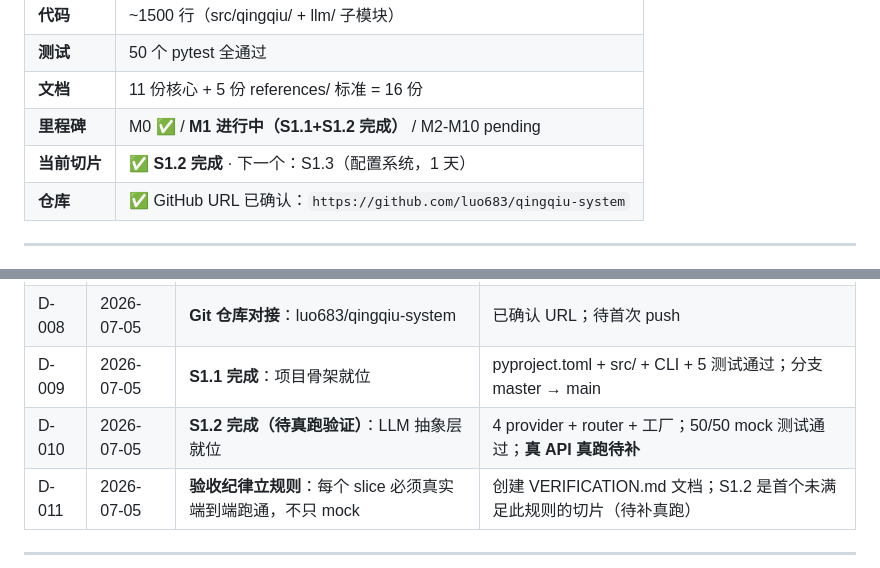
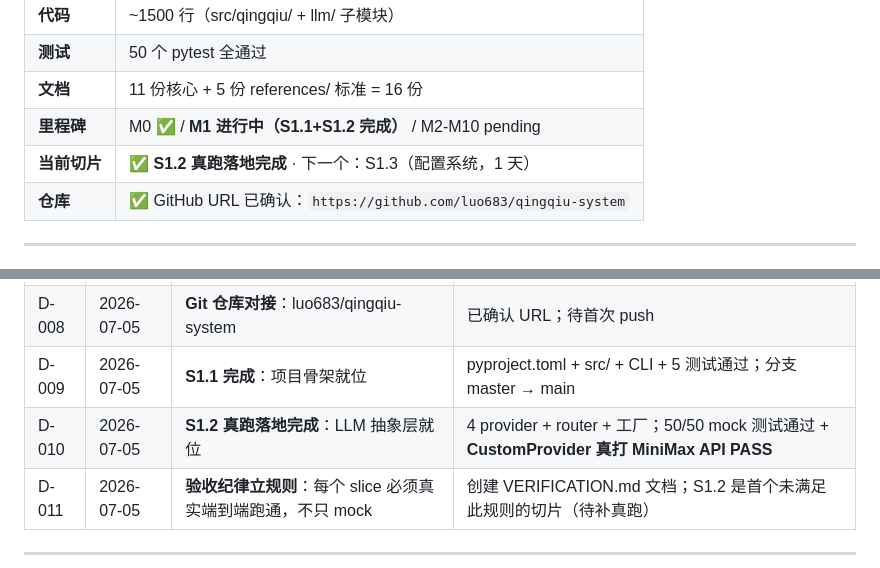
Before and after one commit to luo683/qingqiu-system, a Markdown page: PROJECT.md, 2 parts joined by grey strips. Drawn GitHub-style.

```diff
--- a/PROJECT.md
+++ b/PROJECT.md
@@ -23,7 +23,7 @@
 | **测试** | 50 个 pytest 全通过 |
 | **文档** | 11 份核心 + 5 份 references/ 标准 = 16 份 |
 | **里程碑** | M0 ✅ / **M1 进行中（S1.1+S1.2 完成）** / M2-M10 pending |
-| **当前切片** | ✅ **S1.2 完成** · 下一个：S1.3（配置系统，1 天） |
+| **当前切片** | ✅ **S1.2 真跑落地完成** · 下一个：S1.3（配置系统，1 天） |
 | **仓库** | ✅ GitHub URL 已确认：`https://github.com/luo683/qingqiu-system` |
 
 ---
@@ -134,7 +134,7 @@ Obsidian 接入 + 知识图谱 UI + 自我成长 + 持续打磨。
 | D-007 | 2026-07-05 | 密钥不进前端 | API key 全在 daemon + keyring |
 | D-008 | 2026-07-05 | **Git 仓库对接**：luo683/qingqiu-system | 已确认 URL；待首次 push |
 | D-009 | 2026-07-05 | **S1.1 完成**：项目骨架就位 | pyproject.toml + src/ + CLI + 5 测试通过；分支 master → main |
-| D-010 | 2026-07-05 | **S1.2 完成（待真跑验证）**：LLM 抽象层就位 | 4 provider + router + 工厂；50/50 mock 测试通过；**真 API 真跑待补** |
+| D-010 | 2026-07-05 | **S1.2 真跑落地完成**：LLM 抽象层就位 | 4 provider + router + 工厂；50/50 mock 测试通过 + **CustomProvider 真打 MiniMax API PASS** |
 | D-011 | 2026-07-05 | **验收纪律立规则**：每个 slice 必须真实端到端跑通，不只 mock | 创建 VERIFICATION.md 文档；S1.2 是首个未满足此规则的切片（待补真跑） |
 
 ---
```
Also changed, not shown: CHANGELOG.md (+5 -2 lines), docs/verification/S1.2_llm_custom.log.md (added, +81 -0 lines).
